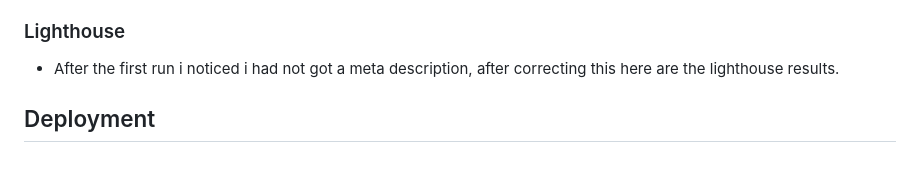
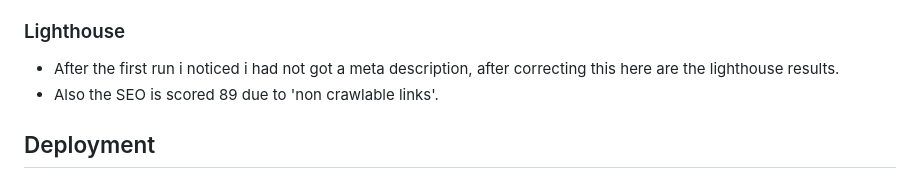
Before and after one commit to Jxkeorton/blackjack, a Markdown page: README.md, the part around the change. Rendered like a GitHub page.

```diff
--- a/README.md
+++ b/README.md
@@ -212,6 +212,7 @@ No issues were found using the CSS validation.
 
 ### Lighthouse
 - After the first run i noticed i had not got a meta description, after correcting this here are the lighthouse results.
+- Also the SEO is scored 89 due to 'non crawlable links'.
 
 ## Deployment
 
```
Also changed, not shown: docs/lighthouse.png (added), 2 other files.
